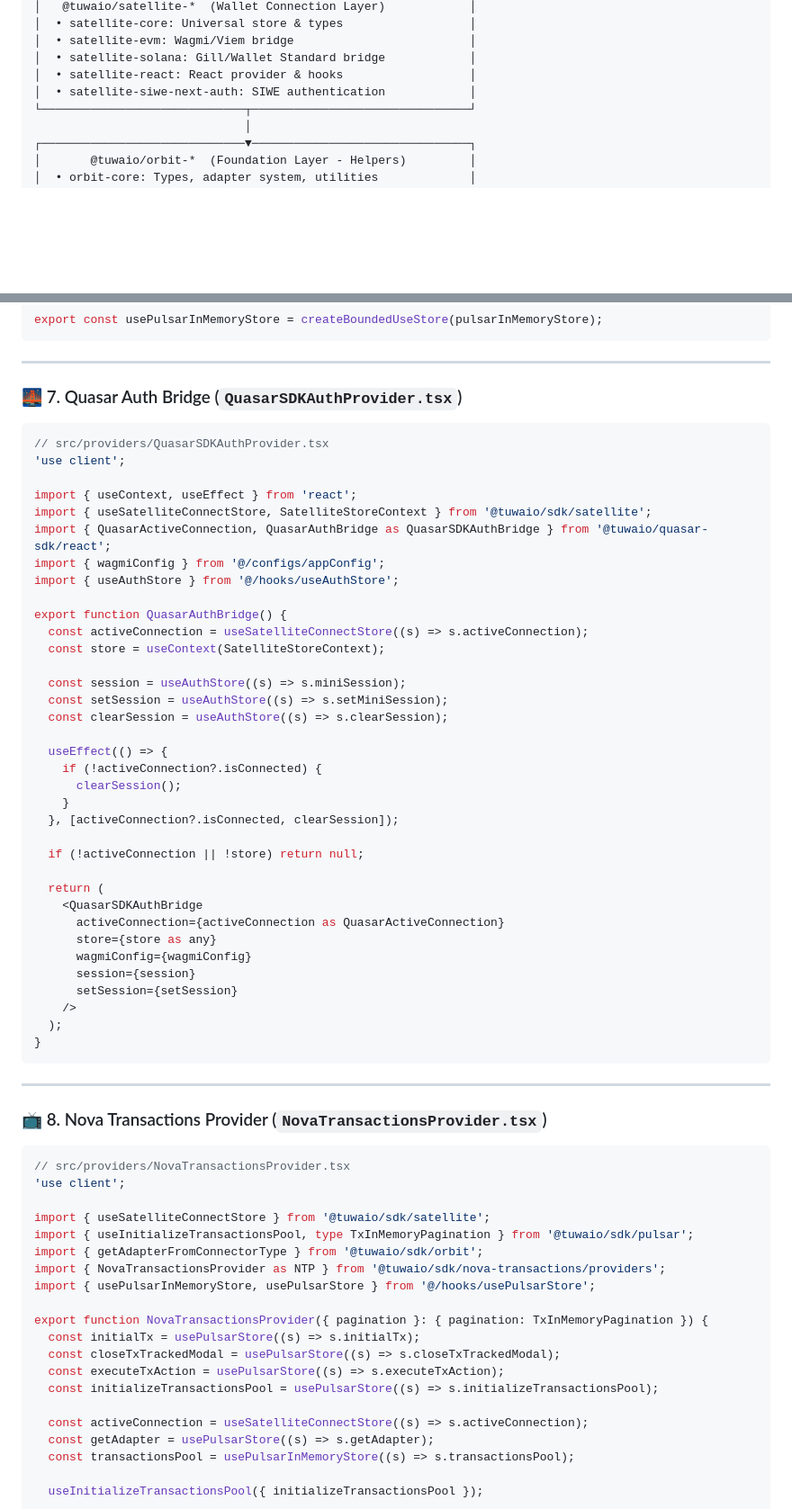
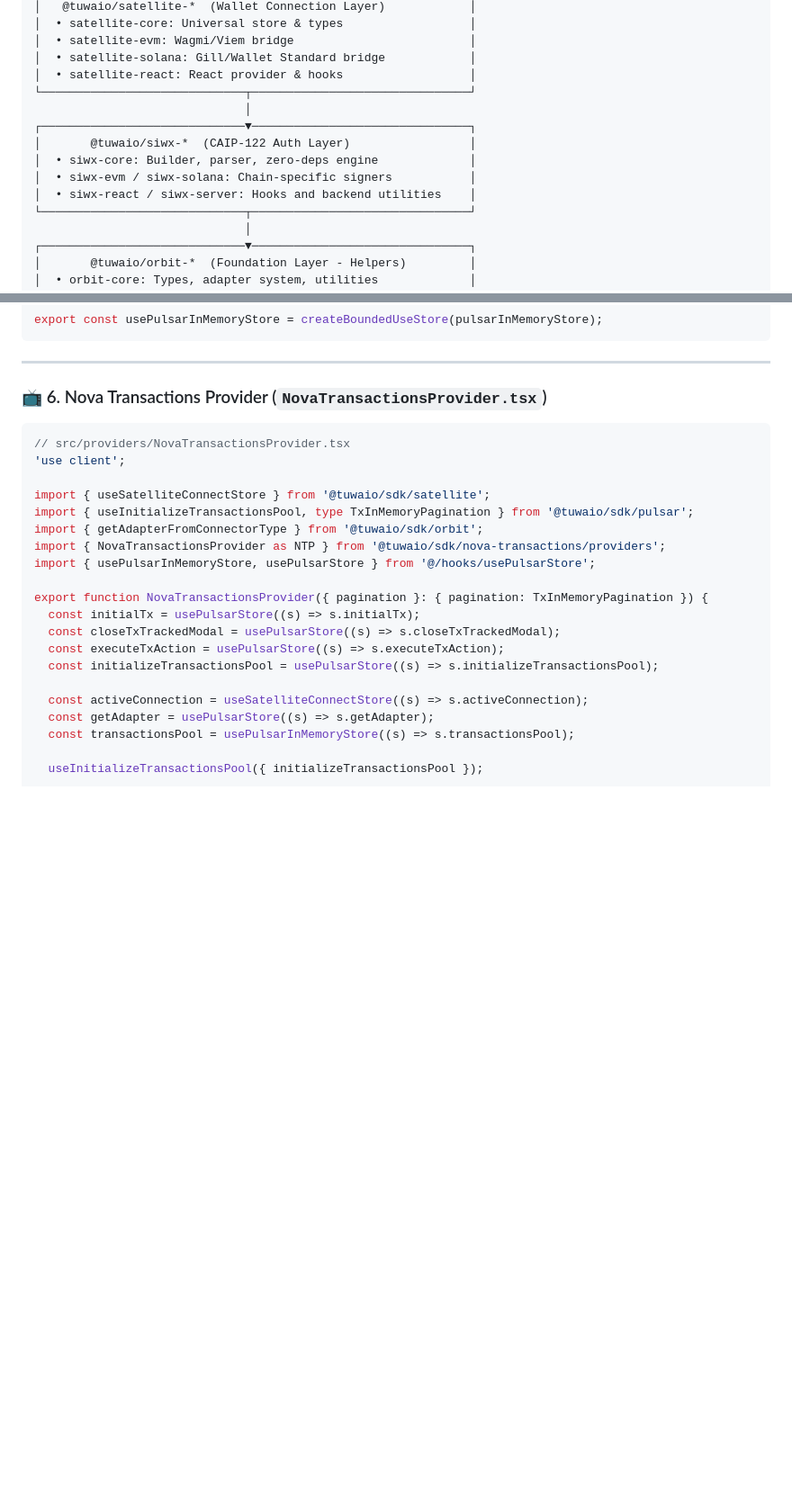
Before and after one commit to TuwaIO/workflows, a Markdown page: TUWA_AGENTS.md, 2 parts joined by grey strips. Shown at 90% size. GitHub-like rendering; blank space fills up the shorter version.

Commit message:
fix: updated agents md

````diff
--- a/TUWA_AGENTS.md
+++ b/TUWA_AGENTS.md
@@ -42,7 +42,13 @@ TUWA is a headless-first, modular Web3 stack. We strictly separate **Logic** fro
 │  • satellite-evm: Wagmi/Viem bridge                         │
 │  • satellite-solana: Gill/Wallet Standard bridge            │
 │  • satellite-react: React provider & hooks                  │
-│  • satellite-siwe-next-auth: SIWE authentication            │
+└─────────────────────────────┬───────────────────────────────┘
+                              │
+┌─────────────────────────────▼───────────────────────────────┐
+│       @tuwaio/siwx-*  (CAIP-122 Auth Layer)                 │
+│  • siwx-core: Builder, parser, zero-deps engine             │
+│  • siwx-evm / siwx-solana: Chain-specific signers           │
+│  • siwx-react / siwx-server: Hooks and backend utilities    │
 └─────────────────────────────┬───────────────────────────────┘
                               │
 ┌─────────────────────────────▼───────────────────────────────┐
@@ -300,49 +304,7 @@ export const usePulsarInMemoryStore = createBoundedUseStore(pulsarInMemoryStore)
 
 ---
 
-### 🌉 7. Quasar Auth Bridge (`QuasarSDKAuthProvider.tsx`)
-
-```tsx
-// src/providers/QuasarSDKAuthProvider.tsx
-'use client';
-
-import { useContext, useEffect } from 'react';
-import { useSatelliteConnectStore, SatelliteStoreContext } from '@tuwaio/sdk/satellite';
-import { QuasarActiveConnection, QuasarAuthBridge as QuasarSDKAuthBridge } from '@tuwaio/quasar-sdk/react';
-import { wagmiConfig } from '@/configs/appConfig';
-import { useAuthStore } from '@/hooks/useAuthStore';
-
-export function QuasarAuthBridge() {
-  const activeConnection = useSatelliteConnectStore((s) => s.activeConnection);
-  const store = useContext(SatelliteStoreContext);
-
-  const session = useAuthStore((s) => s.miniSession);
-  const setSession = useAuthStore((s) => s.setMiniSession);
-  const clearSession = useAuthStore((s) => s.clearSession);
-
-  useEffect(() => {
-    if (!activeConnection?.isConnected) {
-      clearSession();
-    }
-  }, [activeConnection?.isConnected, clearSession]);
-
-  if (!activeConnection || !store) return null;
-
-  return (
-    <QuasarSDKAuthBridge
-      activeConnection={activeConnection as QuasarActiveConnection}
-      store={store as any}
-      wagmiConfig={wagmiConfig}
-      session={session}
-      setSession={setSession}
-    />
-  );
-}
-```
-
----
-
-### 📺 8. Nova Transactions Provider (`NovaTransactionsProvider.tsx`)
+### 📺 6. Nova Transactions Provider (`NovaTransactionsProvider.tsx`)
 
 ```tsx
 // src/providers/NovaTransactionsProvider.tsx
````
Also changed, not shown: other parts of TUWA_AGENTS.md (+60 -42 lines).
